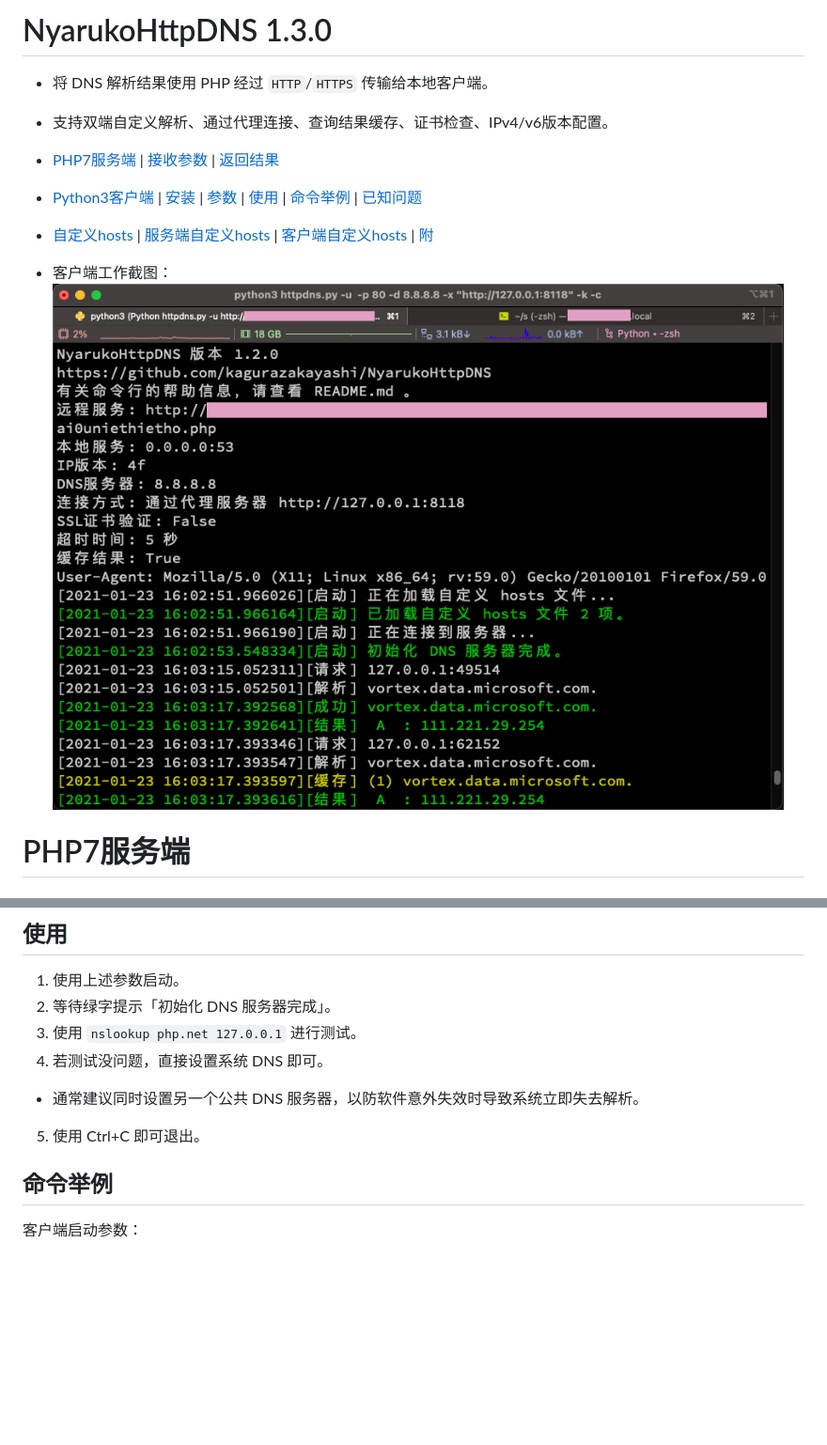
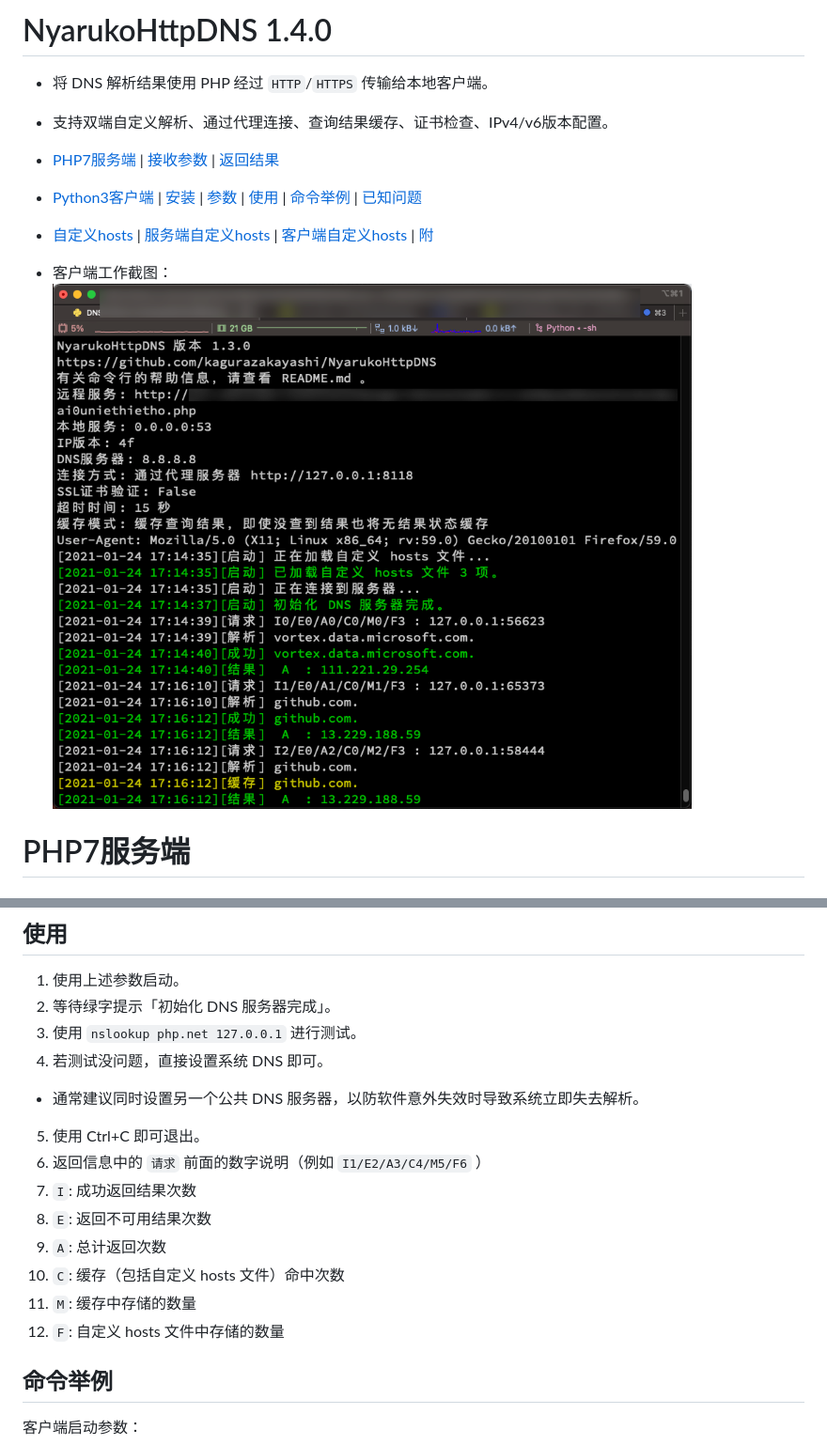
Before and after one commit to kagurazakayashi/NyarukoHttpDNS, a Markdown page: README.md, 2 parts joined by grey strips. Shown: that part at 94% size. Rendered like a GitHub page; pictures changed too: ScreenShot-1.png; blank space fills up the shorter version.

```diff
--- a/README.md
+++ b/README.md
@@ -1,4 +1,4 @@
-# NyarukoHttpDNS 1.3.0
+# NyarukoHttpDNS 1.4.0
 - 将 DNS 解析结果使用 PHP 经过 `HTTP`/`HTTPS` 传输给本地客户端。
 - 支持双端自定义解析、通过代理连接、查询结果缓存、证书检查、IPv4/v6版本配置。
 
@@ -83,6 +83,13 @@ $ curl "http://127.0.0.1/NyarukoHttpDNS/?h=php.net&d=8.8.8.8&i=a&q=0"
 4. 若测试没问题，直接设置系统 DNS 即可。
   - 通常建议同时设置另一个公共 DNS 服务器，以防软件意外失效时导致系统立即失去解析。
 5. 使用 Ctrl+C 即可退出。
+6. 返回信息中的 `请求` 前面的数字说明（例如 `I1/E2/A3/C4/M5/F6` ）
+  1. `I`: 成功返回结果次数
+  2. `E`: 返回不可用结果次数
+  3. `A`: 总计返回次数
+  4. `C`: 缓存（包括自定义 hosts 文件）命中次数
+  5. `M`: 缓存中存储的数量
+  6. `F`: 自定义 hosts 文件中存储的数量
 
 ## 命令举例
 客户端启动参数：
```
Also changed, not shown: 1 other file.
